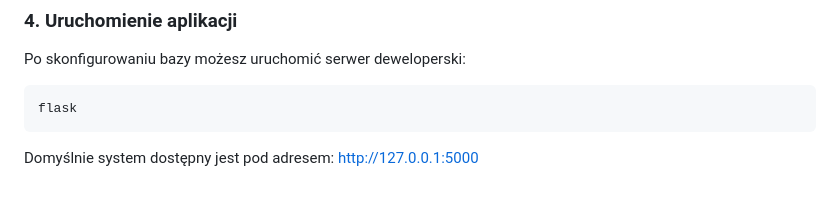
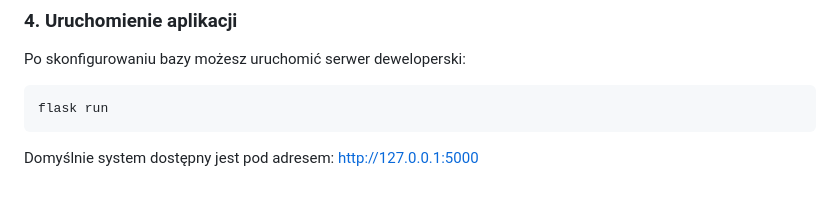
Before and after one commit to zofiaficek/mini-SIEM-analyzer, a Markdown page: README.md, the part around the change. Rendered like a GitHub page.

````diff
--- a/README.md
+++ b/README.md
@@ -86,6 +86,6 @@ exit()
 Po skonfigurowaniu bazy możesz uruchomić serwer deweloperski:
 
 ```bash
-flask
+flask run
 ```
 Domyślnie system dostępny jest pod adresem: http://127.0.0.1:5000
````
